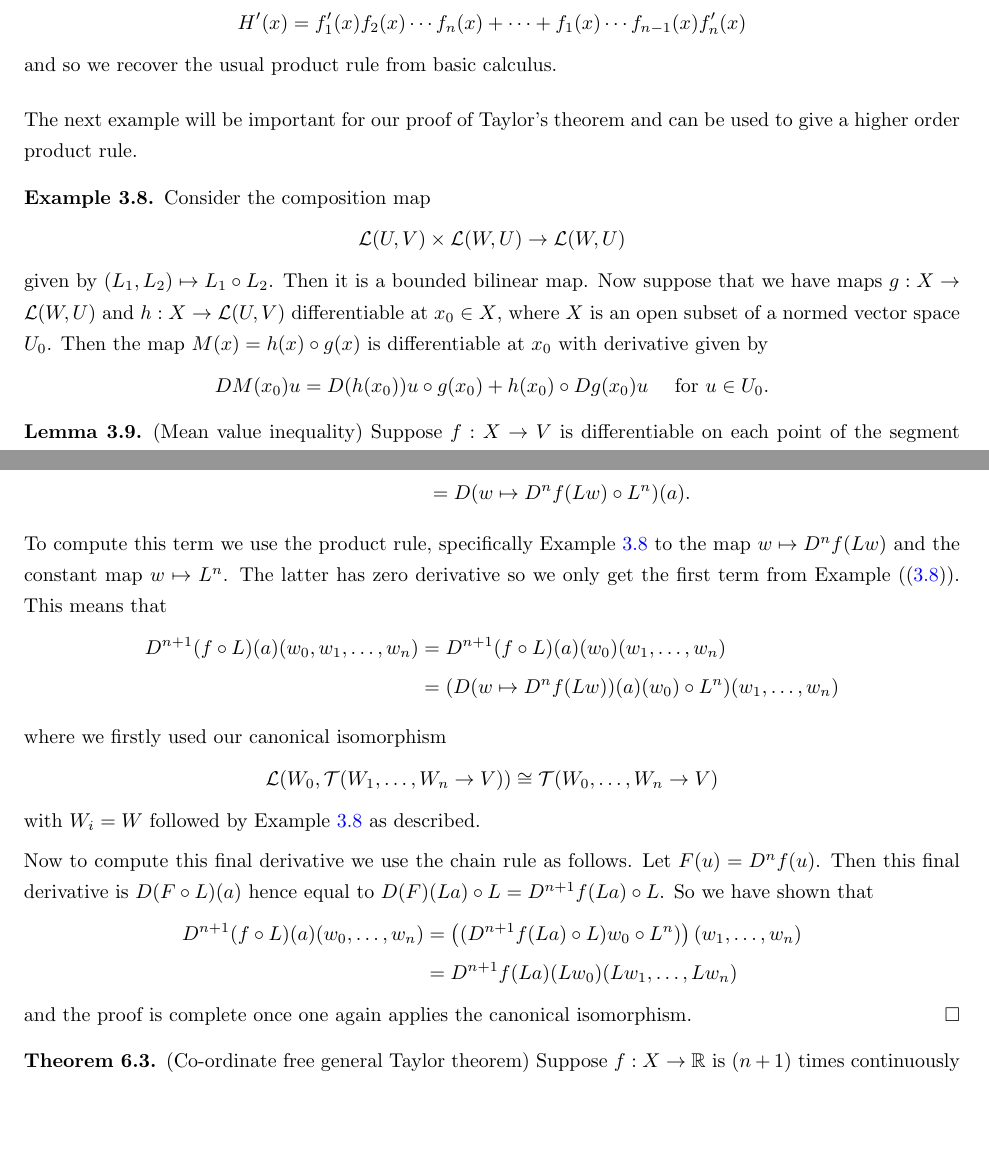
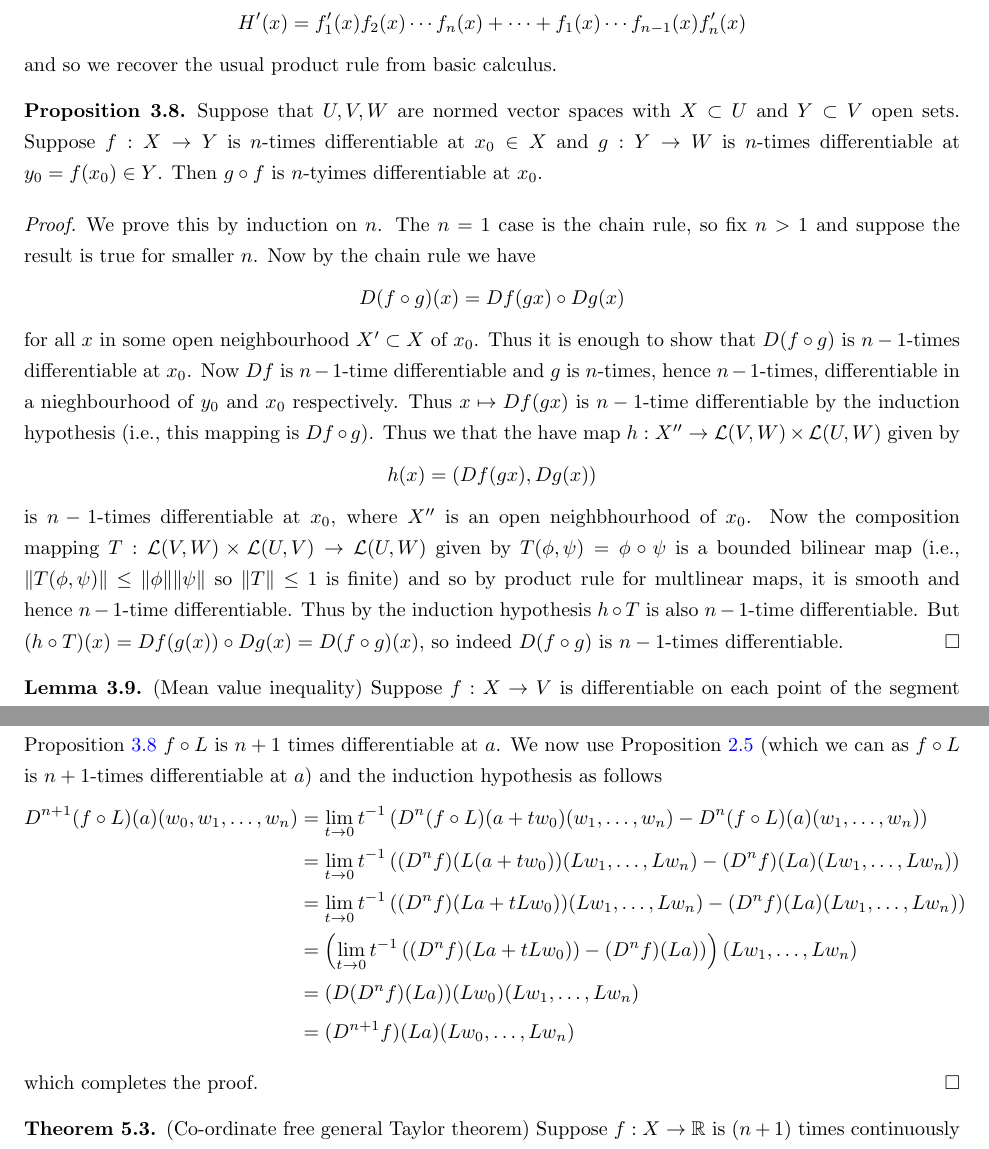
Before and after one commit to kb-math/differential-analysis, a LaTeX paper (taylor_normed_spaces.tex): two parts of pages 8 and 11 of 15, joined at a grey line, cut so that both start at the same text, the shorter picture padded with empty space. Compiled offline with pdfLaTeX.

Commit message:
iterated chain rule

```diff
--- a/taylor_normed_spaces.tex
+++ b/taylor_normed_spaces.tex
@@ -253,8 +253,11 @@ $$H'(x) = f'_1(x)f_2(x) \cdots f_n(x) + \cdots + f_1(x) \cdots f_{n-1}(x) f'_n(x
 and so we recover the usual product rule from basic calculus.
 \end{eg}
 
-The next example will be important for our proof of Taylor's theorem and can be used to give a higher order product rule.
-\begin{eg} \label{product rule for compositions} Consider the composition map $$ \mathcal{L}(U,V) \times \mathcal{L}(W, U)  \to \mathcal{L}(W,U)$$ given by $(L_1, L_2) \mapsto L_1 \circ L_2$. Then it is a bounded bilinear map. Now suppose that we have maps $g: X \to \mathcal{L}(W,U)$ and $h: X \to \mathcal{L}(U,V)$ differentiable at $x_0 \in X$, where $X$ is an open subset of a normed vector space $U_0$. Then the map $M(x) = h(x) \circ g(x)$ is differentiable at $x_0$ with derivative given by $$ DM(x_0)u = D(h(x_0))u \circ g(x_0) + h(x_0) \circ Dg(x_0)u \quad \text{ for } u \in U_0. $$ \end{eg}
+\begin{prop}\label{prop: composition differentiable}  Suppose that $U,V,W$ are normed vector spaces with $X \subset U$ and $Y \subset V$ open sets. Suppose $f:X \to Y$ is $n$-times differentiable at $x_0 \in X$ and $g:Y \to W$ is $n$-times differentiable at $y_0 = f(x_0) \in Y$. Then $g \circ f$ is $n$-tyimes differentiable at $x_0$.
+
+\end{prop}
+
+\begin{proof} We prove this by induction on $n$. The $n=1$ case is the chain rule, so fix $n>1$ and suppose the result is true for smaller $n$. Now by the chain rule we have $$D(f \circ g)(x) = Df(gx) \circ Dg(x)$$ for all $x$ in some open neighbourhood $X' \subset X$ of $x_0$. Thus it is enough to show that $D(f \circ g)$ is $n-1$-times differentiable at $x_0$. Now $Df$ is $n-1$-time differentiable and $g$ is $n$-times, hence $n-1$-times, differentiable in a nieghbourhood of $y_0$ and $x_0$ respectively. Thus $x \mapsto Df(gx)$ is $n-1$-time differentiable by the induction hypothesis (i.e., this mapping is $Df \circ g$). Thus we that the have map $h:X'' \to \cL(V,W) \times \cL(U,W)$ given by $$h(x) = (Df(gx), Dg(x))$$ is $n-1$-times differentiable at $x_0$, where $X''$ is an open neighbhourhood of $x_0$. Now the composition mapping $T:\cL(V,W) \times \cL(U,V) \to \cL(U,W)$ given by $T(\phi, \psi) = \phi \circ \psi$ is a bounded bilinear map (i.e., $\|T(\phi, \psi) \| \leq \|\phi\| \|\psi\|$ so $\|T\| \leq 1$ is finite) and so by product rule for multlinear maps, it is smooth and hence $n-1$-time differentiable. Thus by the induction hypothesis $h \circ T$ is also $n-1$-time differentiable. But $(h \circ T)(x) = Df(g(x)) \circ Dg(x) = D(f \circ g)(x)$, so indeed $D(f \circ g)$ is $n-1$-times differentiable. \end{proof}
 
 \begin{lemma}(Mean value inequality) Suppose $f:X \to V$ is differentiable on each point of the segment $x_0 + tu$ for $t \in [0,1]$ and that $t \mapsto Df(x_0 + tu)$ is continuous on $[0,1]$ . Then $$\| f(x_0 + u) - f(x_0) \| \leq \sup_{t \in [0,1]} \| Df(x_0 + tu) u \|.$$ \end{lemma}
 
@@ -306,3 +307,11 @@ We now ask how can this be formulated for $f:U \to \mathbb{R}$ where $U$ is an a
 
 \begin{remark} The is a generalization of the standard identity $\frac{d}{dt}(h(b t)) = b^n h^{(n)}(b t)$ from classical differential calculus. \end{remark}
 
+\begin{proof} For $n=1$ this is the chain rule and the fact that $D(L)(a)=L$ for linear maps $L$. Now we proceed by induction. Assuming the result is true for $n$, we now suppose that $f$ is $n+1$ differentiable at $L(a)$. Thus by Proposition~\ref{prop: composition differentiable} $f \circ L$ is $n+1$ times differentiable at $a$. We now use Proposition~\ref{prop: higher order derivative is limit} (which we can as $f \circ L$ is $n+1$-times differentiable at $a$) and the induction hypothesis as follows
+\begin{align*} D^{n+1}(f \circ L)(a)(w_0, w_1, \ldots, w_n)  &=
+\lim_{t \to 0} t^{-1} \left( D^n (f \circ L)(a + tw_0)(w_1, \ldots, w_n) - D^n(f \circ L)(a)(w_1, \ldots, w_n) \right) \\
+&= \lim_{t \to 0} t^{-1} \left( (D^nf)(L(a + tw_0))(Lw_1, \ldots, Lw_n) - (D^nf)(La)(Lw_1, \ldots, L w_n) \right) \\
+&= \lim_{t \to 0} t^{-1} \left( (D^nf)(La + t Lw_0))(Lw_1, \ldots, Lw_n) - (D^nf)(La)(Lw_1, \ldots, L w_n) \right) \\
+&= \left( \lim_{t \to 0} t^{-1} \left( (D^nf)(La + t Lw_0))- (D^nf)(La) \right) \right) (Lw_1, \ldots, L w_n) \\
+&= (D(D^nf)(La))(Lw_0) (Lw_1, \ldots, L w_n) \\
+&= (D^{n+1}f)(La)(Lw_0, \ldots, L w_n)  \end{align*}
@@ -310,11 +318,5 @@ We now ask how can this be formulated for $f:U \to \mathbb{R}$ where $U$ is an a
 
-\begin{align*} D^{n+1}(f \circ L)(a)  &= D(D^n(f \circ L))(a) \\ &= D( w \mapsto D^n f(Lw)  \circ L^n)(a). \end{align*}
+which completes the proof.  \end{proof}
 
-To compute this term we use the product rule, specifically Example \ref{product rule for compositions} to the map $w \mapsto D^nf(Lw)$ and the constant map $w \mapsto L^n$. The latter has zero derivative so we only get the first term from Example ((\ref{product rule for compositions})). This means that \begin{align*} D^{n+1}(f \circ L)(a) (w_0, w_1, \ldots, w_n) &= D^{n+1}(f \circ L)(a)(w_0) (w_1, \ldots, w_n) \\ &=( D( w \mapsto D^nf(Lw)) (a) (w_0) \circ L^n ) (w_1, \ldots, w_n) \end{align*}
+\begin{thm}(Co-ordinate free general Taylor theorem) Suppose $f:X \to \mathbb{R}$ is $(n+1)$ times continuously differentiable and let $x_0 \in X$ and $u \in U$ be such that the line segment $x_0 + tu$ is in $X$. Then we have that $$f(x_0 + u) = f(x_0) + \sum_{n=1}^N \frac{1}{n!} D^n f(x_0) u^n + R(u)$$ where $u^n = (u, \ldots, u) \in U^n$ and $$R(u) =\frac{1}{(N+1)!} \int_{0}^1 t^n D^{N+1}f(x_0 + tu)u^{n+1} dt  .$$  \end{thm}
 
-where we firstly used our canonical isomorphism  $$\mathcal{L}(W_0, \mathcal{T}(W_1, \ldots, W_n \to V)) \cong \mathcal{T}(W_0, \ldots, W_n \to V)$$ with $W_i = W$ followed by Example \ref{product rule for compositions} as described.
-
- Now to compute this final derivative we use the chain rule as follows. Let $F(u) = D^nf(u)$. Then this final derivative is $D(F \circ L) (a)$ hence equal to $D(F)(La) \circ L= D^{n+1}f(La) \circ L$. So we have shown that \begin{align*} D^{n+1}(f \circ L)(a)(w_0, \ldots, w_n) &= \left((D^{n+1}f(La) \circ L)w_0 \circ L^n) \right) (w_1, \ldots, w_n) \\ &= D^{n+1}f(La) (Lw_0) (Lw_1, \ldots, Lw_n) \end{align*} and the proof is complete once one again applies the canonical isomorphism.
-\end{proof}
-
-\begin{thm}(Co-ordinate free general Taylor theorem) Suppose $f:X \to \mathbb{R}$ is $(n+1)$ times continuously differentiable and let $x_0 \in X$ and $u \in U$ be such that the line segment $x_0 + tu$ is in $X$. Then we have that $$f(x_0 + u) = f(x_0) + \sum_{n=1}^N \frac{1}{n!} D^n f(x_0) u^n + R(u)$$ where $u^n = (u, \ldots, u) \in U^n$ and $$R(u) =\frac{1}{(N+1)!} \int_{0}^1 D^{N+1}f(x_0 + tu)u^{n+1} t^n dt  .$$  \end{thm}
```
Also changed, not shown: taylor_normed_spaces.pdf, taylor_normed_spaces.tex (14 more changed lines).
